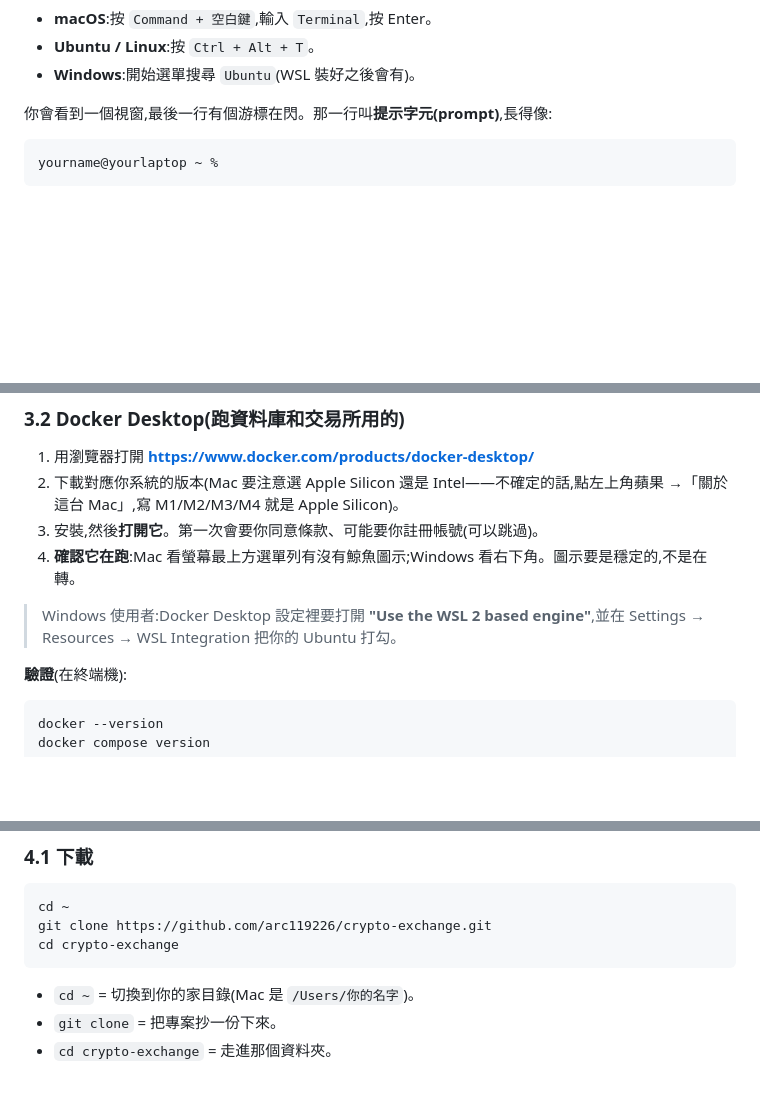
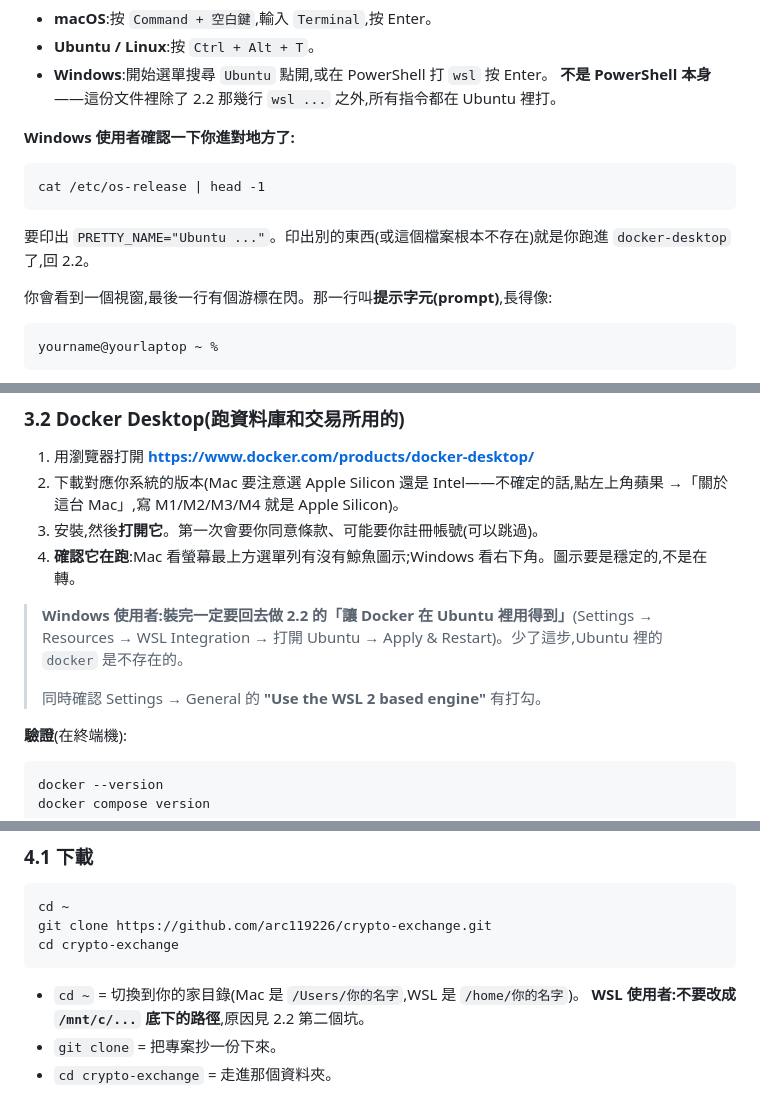
Before and after one commit to arc119226/crypto-exchange, a Markdown page: docs/runbooks/sepolia.md, 3 parts joined by grey strips. GitHub-like rendering; blank space fills up the shorter version.

````diff
--- a/docs/runbooks/sepolia.md
+++ b/docs/runbooks/sepolia.md
@@ -88,7 +159,16 @@
 
 - **macOS**:按 `Command + 空白鍵`,輸入 `Terminal`,按 Enter。
 - **Ubuntu / Linux**:按 `Ctrl + Alt + T`。
-- **Windows**:開始選單搜尋 `Ubuntu`(WSL 裝好之後會有)。
+- **Windows**:開始選單搜尋 `Ubuntu` 點開,或在 PowerShell 打 `wsl` 按 Enter。
+  **不是 PowerShell 本身**——這份文件裡除了 2.2 那幾行 `wsl ...` 之外,所有指令都在 Ubuntu 裡打。
+
+**Windows 使用者確認一下你進對地方了:**
+
+```
+cat /etc/os-release | head -1
+```
+
+要印出 `PRETTY_NAME="Ubuntu ..."`。印出別的東西(或這個檔案根本不存在)就是你跑進 `docker-desktop` 了,回 2.2。
 
 你會看到一個視窗,最後一行有個游標在閃。那一行叫**提示字元(prompt)**,長得像:
 
@@ -152,7 +232,9 @@ git --version
 3. 安裝,然後**打開它**。第一次會要你同意條款、可能要你註冊帳號(可以跳過)。
 4. **確認它在跑**:Mac 看螢幕最上方選單列有沒有鯨魚圖示;Windows 看右下角。圖示要是穩定的,不是在轉。
 
-> Windows 使用者:Docker Desktop 設定裡要打開 **"Use the WSL 2 based engine"**,並在 Settings → Resources → WSL Integration 把你的 Ubuntu 打勾。
+> **Windows 使用者:裝完一定要回去做 2.2 的「讓 Docker 在 Ubuntu 裡用得到」**(Settings → Resources → WSL Integration → 打開 Ubuntu → Apply & Restart)。少了這步,Ubuntu 裡的 `docker` 是不存在的。
+>
+> 同時確認 Settings → General 的 **"Use the WSL 2 based engine"** 有打勾。
 
 **驗證**(在終端機):
 
@@ -199,7 +281,8 @@ git clone https://github.com/arc119226/crypto-exchange.git
 cd crypto-exchange
 ```
 
-- `cd ~` = 切換到你的家目錄(Mac 是 `/Users/你的名字`)。
+- `cd ~` = 切換到你的家目錄(Mac 是 `/Users/你的名字`,WSL 是 `/home/你的名字`)。
+  **WSL 使用者:不要改成 `/mnt/c/...` 底下的路徑**,原因見 2.2 第二個坑。
 - `git clone` = 把專案抄一份下來。
 - `cd crypto-exchange` = 走進那個資料夾。
 
````
Also changed, not shown: other parts of docs/runbooks/sepolia.md (+78 -4 lines).
